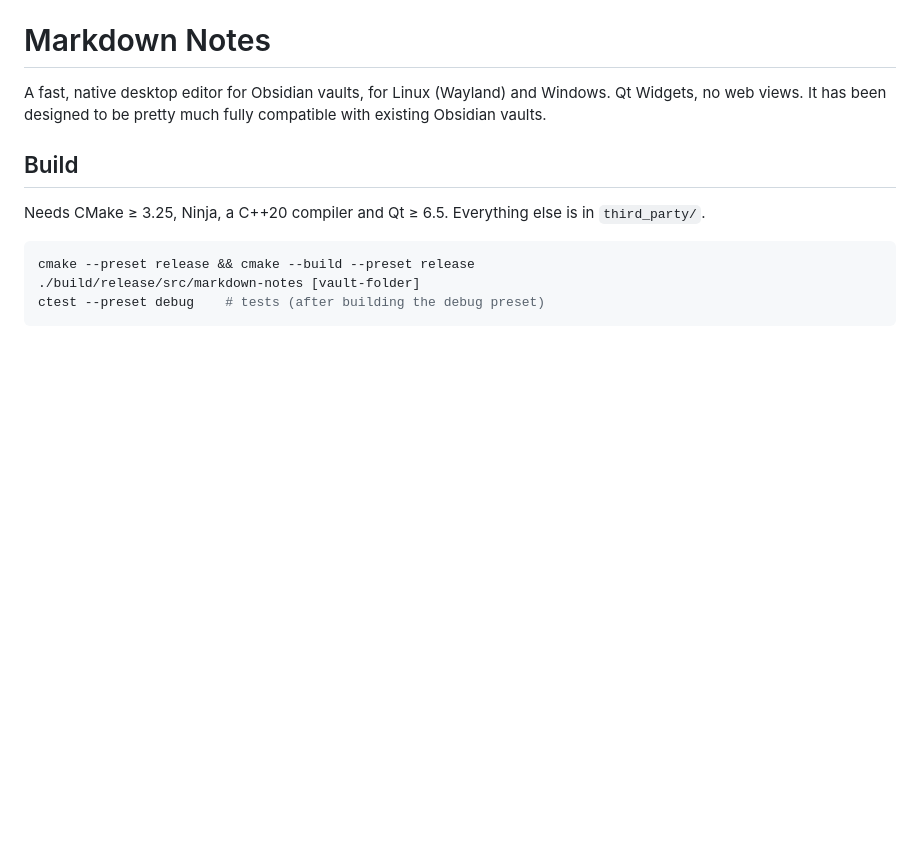
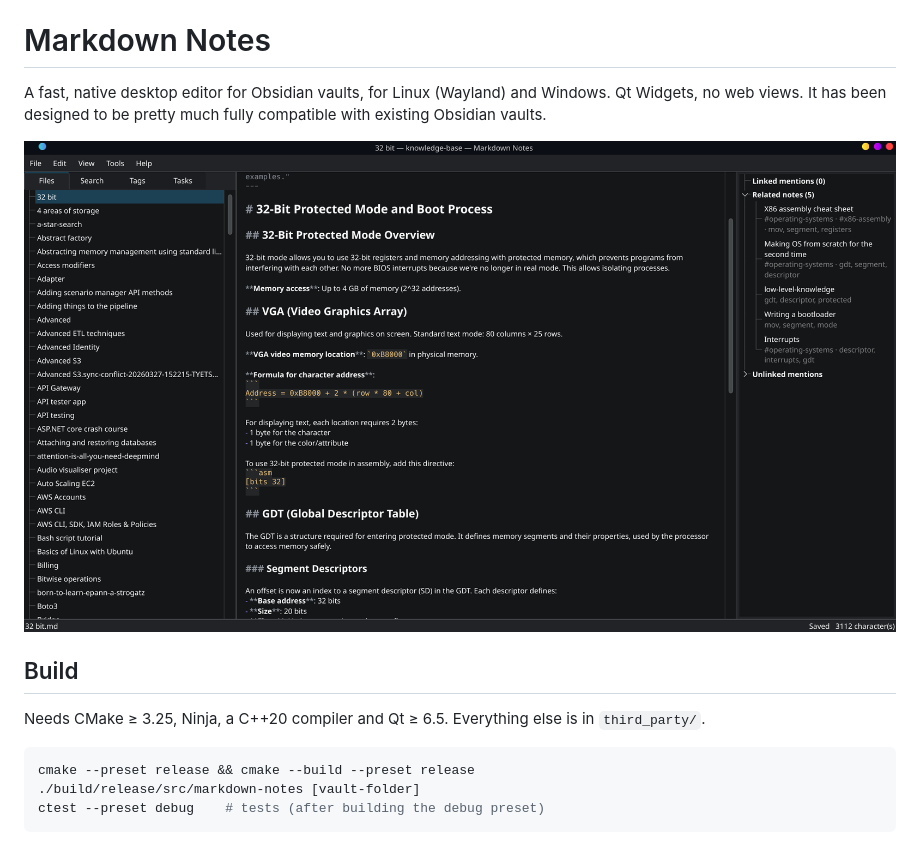
Before and after one commit to arjy143/markdown-notes-app, a Markdown page: README.md, the part around the change. Drawn GitHub-style; pictures changed too: image.png (added); blank space fills up the shorter version.

Commit message:
adding image

```diff
--- a/README.md
+++ b/README.md
@@ -1,6 +1,8 @@
 # Markdown Notes
 
 A fast, native desktop editor for Obsidian vaults, for Linux (Wayland) and Windows. Qt Widgets, no web views. It has been designed to be pretty much fully compatible with existing Obsidian vaults.
+
+![alt text](image.png)
 
 ## Build
 
```
